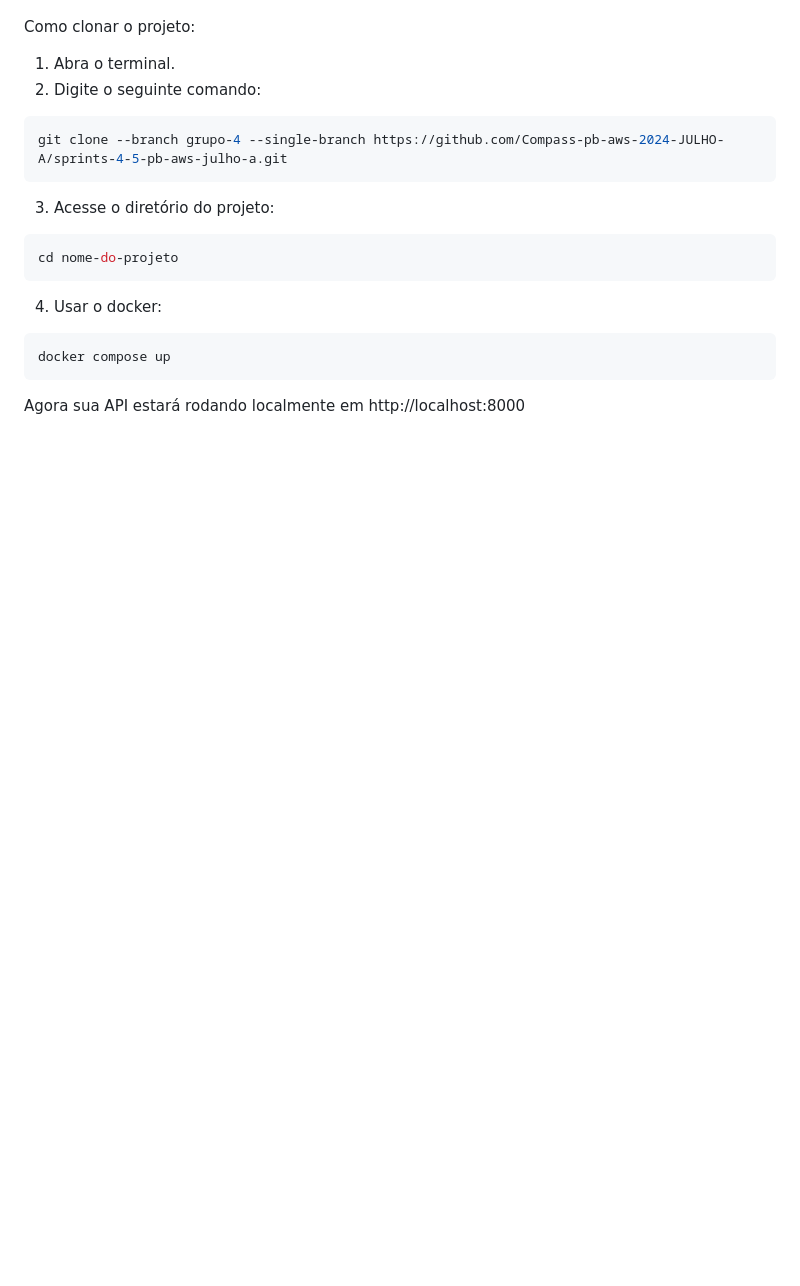
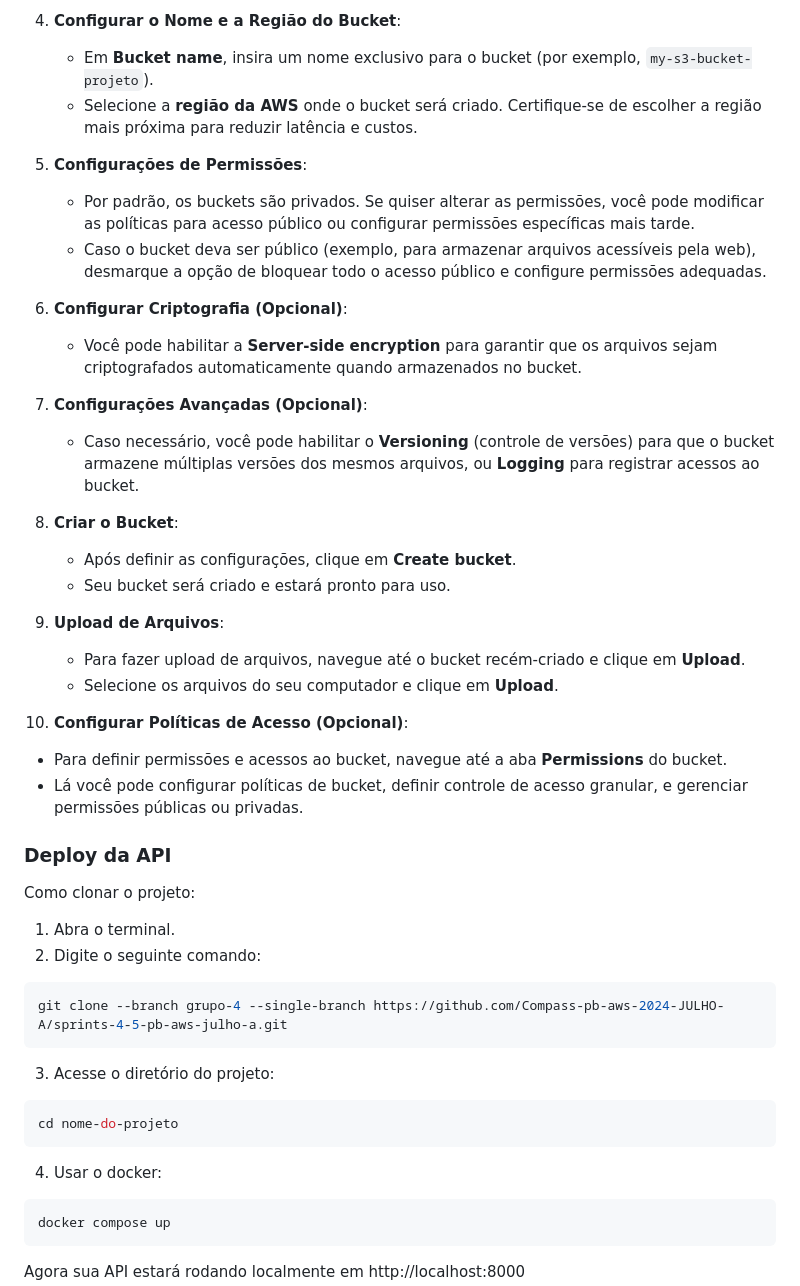
Before and after one commit to Matheus-Dev-Souza/c-p.PW2, a Markdown page: README.md, the part around the change printed below. Rendered like a GitHub page; blank space fills up the shorter version.

```diff
--- a/README.md
+++ b/README.md
@@ -102,3 +159,30 @@ Antes de usar a aplicação, é necessário preparar o ambiente na AWS. Siga os
+4. **Configurar o Nome e a Região do Bucket**:
+   - Em **Bucket name**, insira um nome exclusivo para o bucket (por exemplo, `my-s3-bucket-projeto`).
+   - Selecione a **região da AWS** onde o bucket será criado. Certifique-se de escolher a região mais próxima para reduzir latência e custos.
+
+5. **Configurações de Permissões**:
+   - Por padrão, os buckets são privados. Se quiser alterar as permissões, você pode modificar as políticas para acesso público ou configurar permissões específicas mais tarde.
+   - Caso o bucket deva ser público (exemplo, para armazenar arquivos acessíveis pela web), desmarque a opção de bloquear todo o acesso público e configure permissões adequadas.
+
+6. **Configurar Criptografia (Opcional)**:
+   - Você pode habilitar a **Server-side encryption** para garantir que os arquivos sejam criptografados automaticamente quando armazenados no bucket.
+
+7. **Configurações Avançadas (Opcional)**:
+   - Caso necessário, você pode habilitar o **Versioning** (controle de versões) para que o bucket armazene múltiplas versões dos mesmos arquivos, ou **Logging** para registrar acessos ao bucket.
+
+8. **Criar o Bucket**:
+   - Após definir as configurações, clique em **Create bucket**.
+   - Seu bucket será criado e estará pronto para uso.
+
+9. **Upload de Arquivos**:
+   - Para fazer upload de arquivos, navegue até o bucket recém-criado e clique em **Upload**.
+   - Selecione os arquivos do seu computador e clique em **Upload**.
+
+10. **Configurar Políticas de Acesso (Opcional)**:
+   - Para definir permissões e acessos ao bucket, navegue até a aba **Permissions** do bucket.
+   - Lá você pode configurar políticas de bucket, definir controle de acesso granular, e gerenciar permissões públicas ou privadas.
+
+<h3>Deploy da API</h3>
 <p>Como clonar o projeto:</p>
 
 <ol type="1">
```
Also changed, not shown: other parts of README.md (+58 -1 lines).
